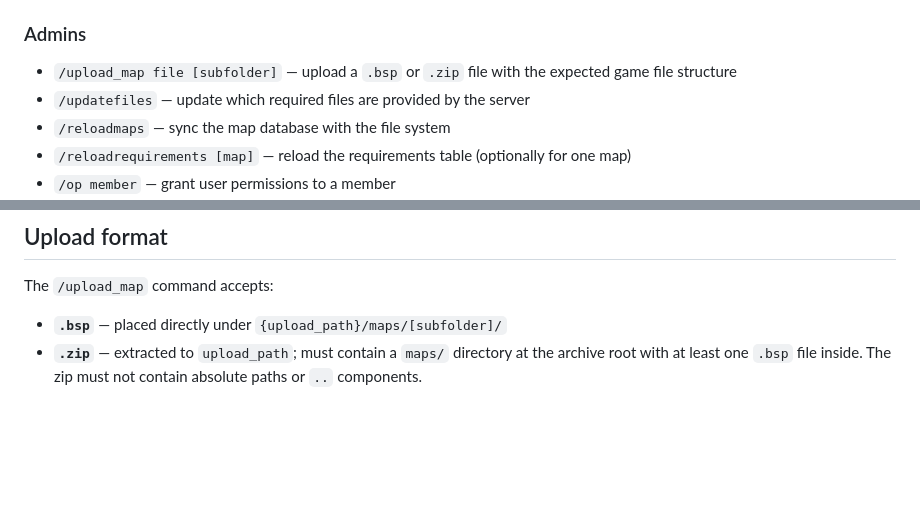
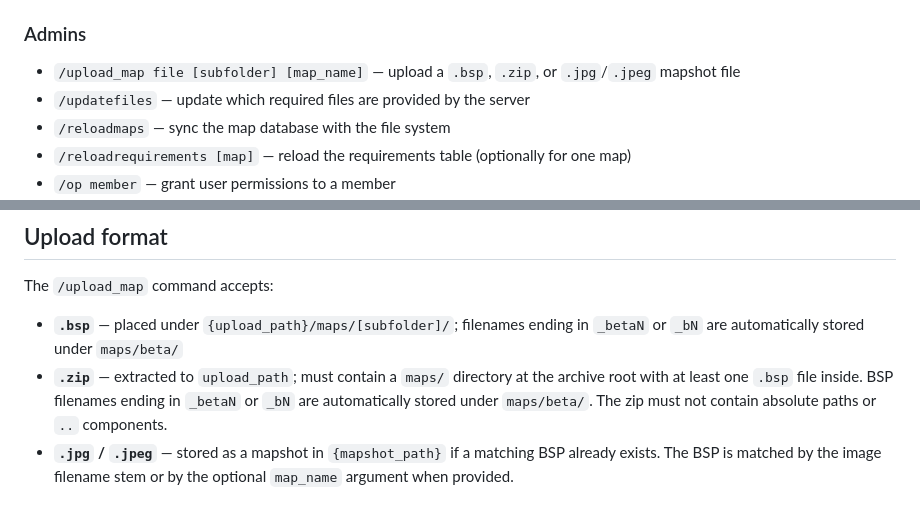
Before and after one commit to aapokaapo/MapSearch, a Markdown page: README.md, 2 parts joined by grey strips. Drawn GitHub-style; blank space fills up the shorter version.

Commit message:
Document upload map behavior
Co-authored-by: aapokaapo <47606265+aapokaapo@users.noreply.github.com>

```diff
--- a/README.md
+++ b/README.md
@@ -20,7 +20,7 @@ Discord bot and web application for Digital Paintball 2 map discovery and metada
 - `/mapshot map image` — upload a mapshot image
 
 ### Admins
-- `/upload_map file [subfolder]` — upload a `.bsp` or `.zip` file with the expected game file structure
+- `/upload_map file [subfolder] [map_name]` — upload a `.bsp`, `.zip`, or `.jpg`/`.jpeg` mapshot file
 - `/updatefiles` — update which required files are provided by the server
 - `/reloadmaps` — sync the map database with the file system
 - `/reloadrequirements [map]` — reload the requirements table (optionally for one map)
@@ -133,5 +133,6 @@ uvicorn api:app --host 127.0.0.1 --port 8080
 ## Upload format
 
 The `/upload_map` command accepts:
-- **`.bsp`** — placed directly under `{upload_path}/maps/[subfolder]/`
-- **`.zip`** — extracted to `upload_path`; must contain a `maps/` directory at the archive root with at least one `.bsp` file inside. The zip must not contain absolute paths or `..` components.
+- **`.bsp`** — placed under `{upload_path}/maps/[subfolder]/`; filenames ending in `_betaN` or `_bN` are automatically stored under `maps/beta/`
+- **`.zip`** — extracted to `upload_path`; must contain a `maps/` directory at the archive root with at least one `.bsp` file inside. BSP filenames ending in `_betaN` or `_bN` are automatically stored under `maps/beta/`. The zip must not contain absolute paths or `..` components.
+- **`.jpg` / `.jpeg`** — stored as a mapshot in `{mapshot_path}` if a matching BSP already exists. The BSP is matched by the image filename stem or by the optional `map_name` argument when provided.
```
